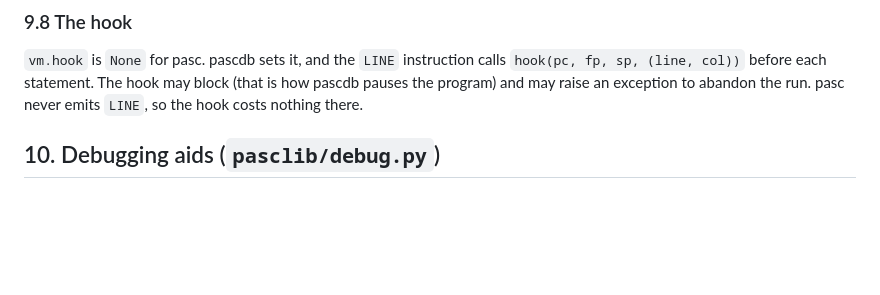
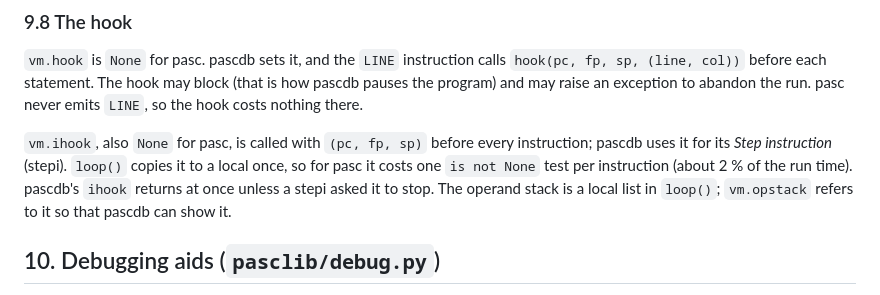
Before and after one commit to fjballest/pasc, a Markdown page: docs/design.md, the part around the change. Drawn GitHub-style; blank space fills up the shorter version.

```diff
--- a/docs/design.md
+++ b/docs/design.md
@@ -537,6 +537,13 @@ may block (that is how pascdb pauses the program) and may raise an
 exception to abandon the run. pasc never emits `LINE`, so the hook costs
 nothing there.
 
+`vm.ihook`, also `None` for pasc, is called with `(pc, fp, sp)` before
+every instruction; pascdb uses it for its *Step instruction* (stepi).
+`loop()` copies it to a local once, so for pasc it costs one `is not None`
+test per instruction (about 2 % of the run time). pascdb's `ihook` returns
+at once unless a stepi asked it to stop. The operand stack is a local list
+in `loop()`; `vm.opstack` refers to it so that pascdb can show it.
+
 ## 10. Debugging aids (`pasclib/debug.py`)
 
 * **`stack()`** compiles to `SYS 'stack'` with the level on the operand
```
Also changed, not shown: docs/userguide.md (+22 -2 lines), docs/img/machine.png (added), docs/img/memory.png, docs/img/together.png, 7 other files.
